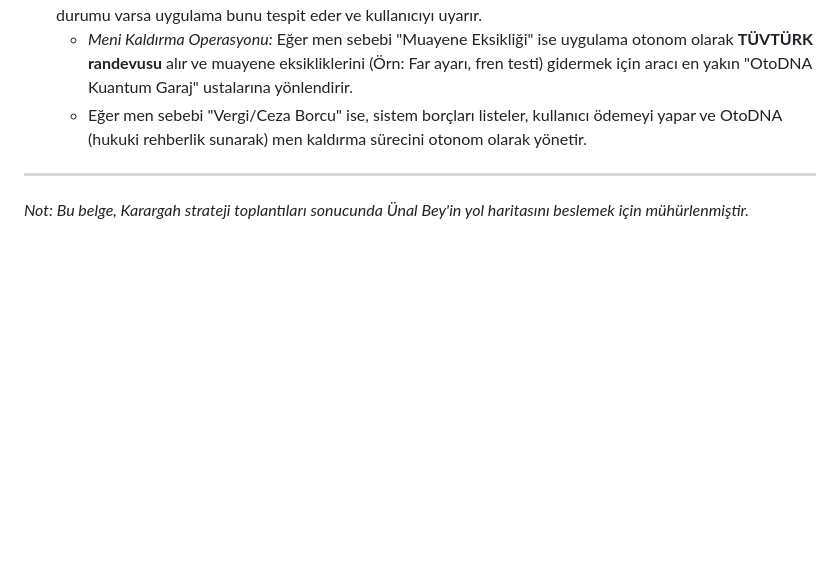
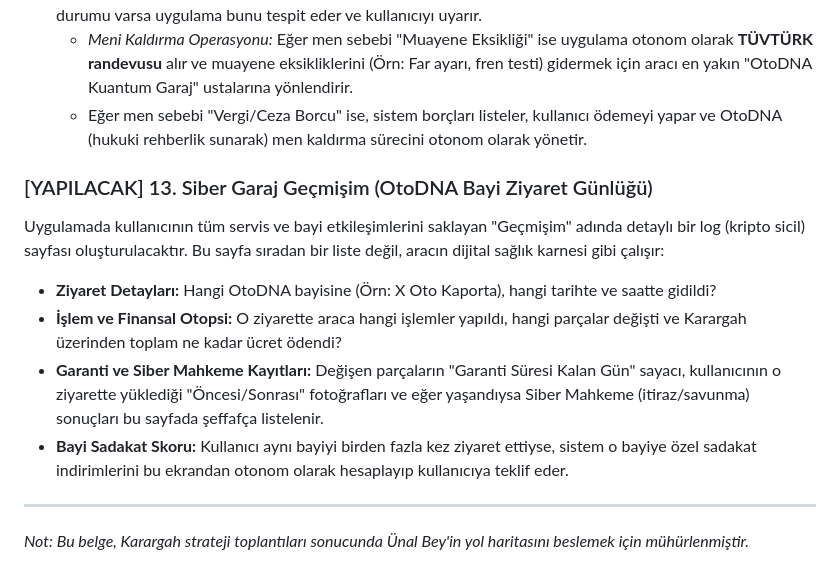
Before and after one commit to hgazicam06-design/OTODNA_CORE, a Markdown page: ARGE_STRATEJI_NOTLARI.md, the part around the change. Rendered like a GitHub page; blank space fills up the shorter version.

Commit message:
docs: Amortisörcü hizmeti ve Siber Garaj Geçmişim ekranı vizyonu eklendi

```diff
--- a/ARGE_STRATEJI_NOTLARI.md
+++ b/ARGE_STRATEJI_NOTLARI.md
@@ -76,6 +76,12 @@ OtoDNA, aracın sadece mekanik değil, "Resmi ve Finansal" sağlığını da tak
 *   **Haciz, Rehin ve Trafikten Men Asistanı:** Aracın üzerinde haciz, rehin veya "Trafikten Men" (Çekme Belgeli) durumu varsa uygulama bunu tespit eder ve kullanıcıyı uyarır.
     *   *Meni Kaldırma Operasyonu:* Eğer men sebebi "Muayene Eksikliği" ise uygulama otonom olarak **TÜVTÜRK randevusu** alır ve muayene eksikliklerini (Örn: Far ayarı, fren testi) gidermek için aracı en yakın "OtoDNA Kuantum Garaj" ustalarına yönlendirir.
     *   Eğer men sebebi "Vergi/Ceza Borcu" ise, sistem borçları listeler, kullanıcı ödemeyi yapar ve OtoDNA (hukuki rehberlik sunarak) men kaldırma sürecini otonom olarak yönetir.
+### [YAPILACAK] 13. Siber Garaj Geçmişim (OtoDNA Bayi Ziyaret Günlüğü)
+Uygulamada kullanıcının tüm servis ve bayi etkileşimlerini saklayan "Geçmişim" adında detaylı bir log (kripto sicil) sayfası oluşturulacaktır. Bu sayfa sıradan bir liste değil, aracın dijital sağlık karnesi gibi çalışır:
+*   **Ziyaret Detayları:** Hangi OtoDNA bayisine (Örn: X Oto Kaporta), hangi tarihte ve saatte gidildi?
+*   **İşlem ve Finansal Otopsi:** O ziyarette araca hangi işlemler yapıldı, hangi parçalar değişti ve Karargah üzerinden toplam ne kadar ücret ödendi?
+*   **Garanti ve Siber Mahkeme Kayıtları:** Değişen parçaların "Garanti Süresi Kalan Gün" sayacı, kullanıcının o ziyarette yüklediği "Öncesi/Sonrası" fotoğrafları ve eğer yaşandıysa Siber Mahkeme (itiraz/savunma) sonuçları bu sayfada şeffafça listelenir.
+*   **Bayi Sadakat Skoru:** Kullanıcı aynı bayiyi birden fazla kez ziyaret ettiyse, sistem o bayiye özel sadakat indirimlerini bu ekrandan otonom olarak hesaplayıp kullanıcıya teklif eder.
 
 ---
 *Not: Bu belge, Karargah strateji toplantıları sonucunda Ünal Bey'in yol haritasını beslemek için mühürlenmiştir.*
```
Also changed, not shown: sahibinden.md (+2 -2 lines).
